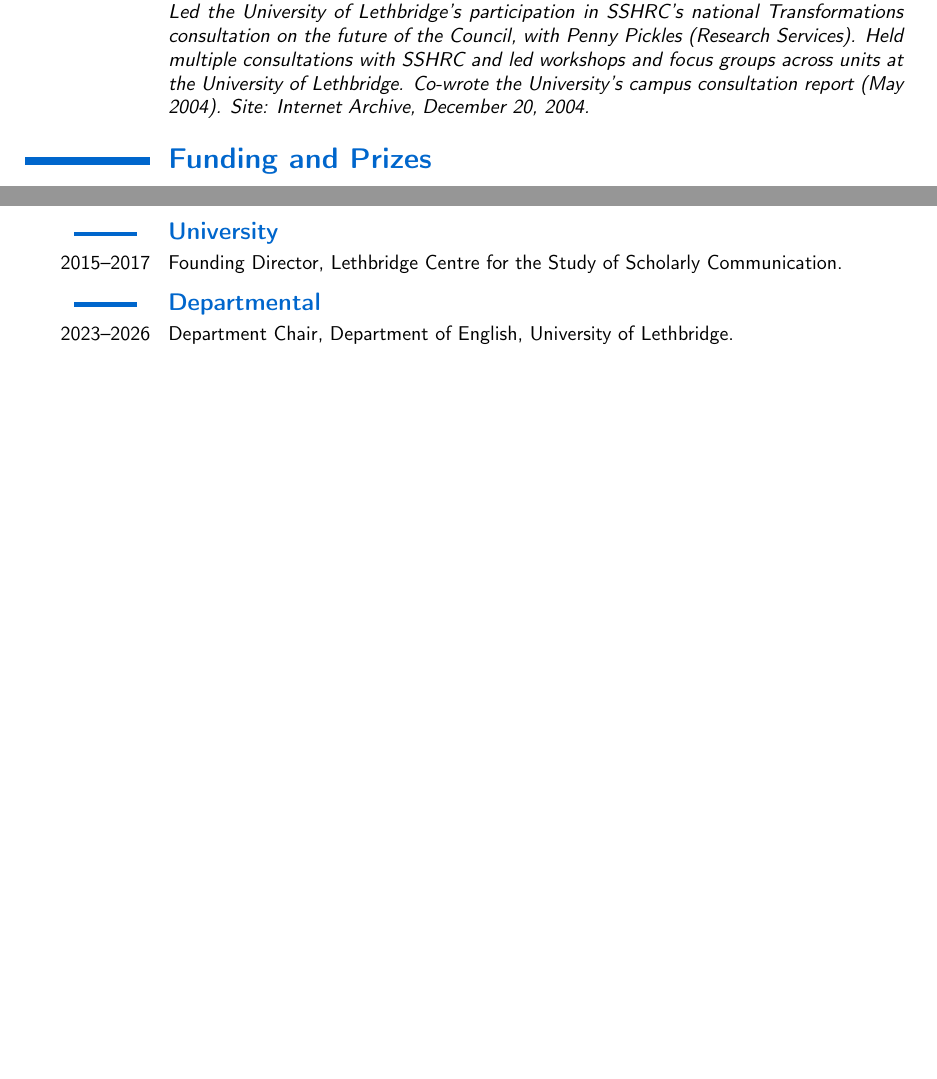
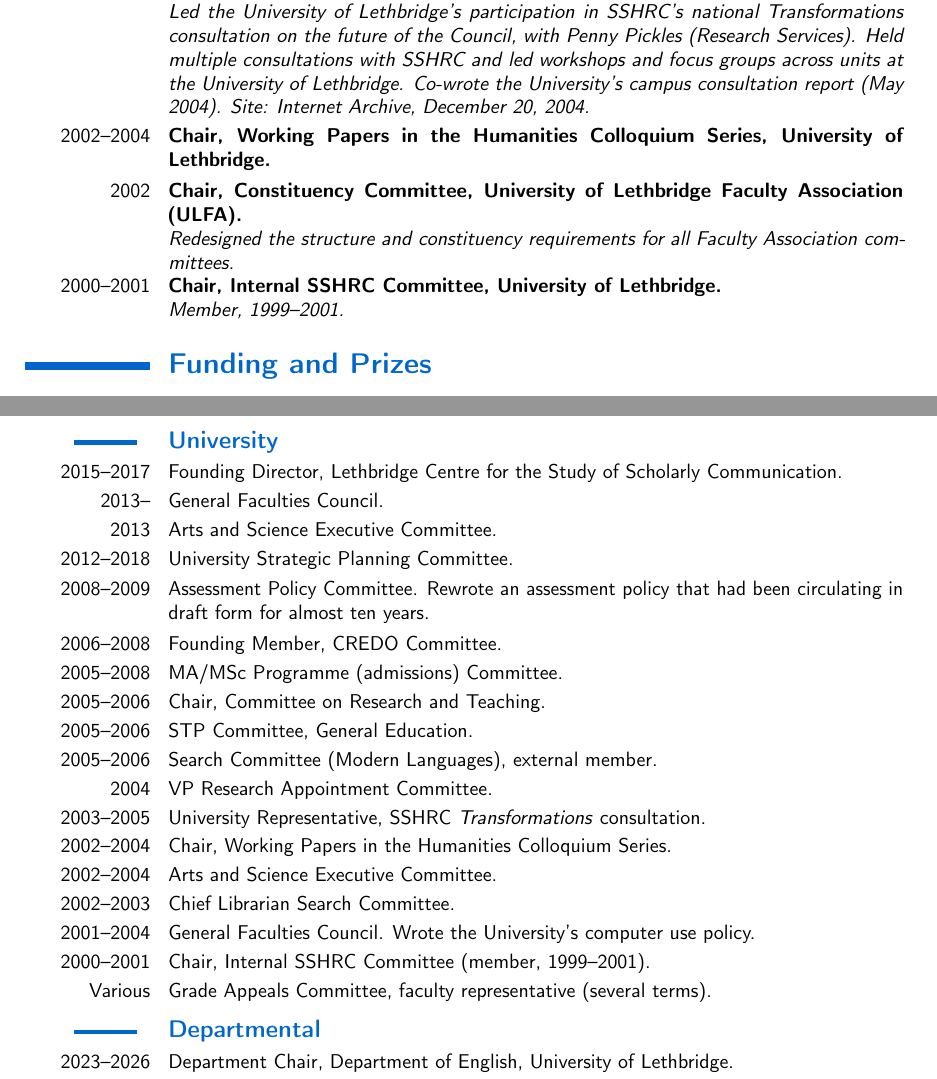
Before and after one commit to caedmon5/curriculum-vitae, a LaTeX CV (CV.tex): two parts of pages 5 and 42 of 51, joined at a grey line, cut so that both start at the same text, the shorter picture padded with empty space. Compiled offline with pdfLaTeX.

Commit message:
v8.5.0: add internal leadership from earlier CVs to Academic Leadership (Committee on Research and Teaching, Working Papers in the Humanities series, ULFA Constituency Committee, Internal SSHRC Committee chairs) and University committee service to Service; add Federation General Assembly, DRH mentoring and CAUT Chief Negotiators' Forum

```diff
--- a/CV.tex
+++ b/CV.tex
@@ -506,12 +506,44 @@
   {\textit{Proposed a programme of pre-competition grants and peer-based grant-writing workshops after the SSHRC Transformations consultation showed how hard SSHRC competitions were for new and small-university researchers in the Humanities and Social Sciences. Research Services founded the committee on this recommendation. Its work led to CREDO, the University of Lethbridge’s internal seed-grant programme for Humanities and Social Sciences researchers, funded at \$150,000 a year by the central administration.}}
 
 \cventry
+  {2005--2006}
+  {Chair}
+  {Committee on Research and Teaching}
+  {University of Lethbridge}
+  {}
+  {}
+
+\cventry
   {2003--2005}
   {University Representative}
   {SSHRC \textit{Transformations} consultation}
   {University of Lethbridge / Social Sciences and Humanities Research Council (SSHRC)}
   {}
   {\textit{Led the University of Lethbridge’s participation in SSHRC's national Transformations consultation on the future of the Council, with Penny Pickles (Research Services). Held multiple consultations with SSHRC and led workshops and focus groups across units at the University of Lethbridge. Co-wrote the University’s campus consultation report (May 2004). Site: \href{http://web.archive.org/web/20041220081230/http://www.uleth.ca:80/transformations/}{Internet Archive, December 20, 2004}.}}
+
+\cventry
+  {2002--2004}
+  {Chair}
+  {Working Papers in the Humanities Colloquium Series}
+  {University of Lethbridge}
+  {}
+  {}
+
+\cventry
+  {2002}
+  {Chair}
+  {Constituency Committee}
+  {University of Lethbridge Faculty Association (ULFA)}
+  {}
+  {\textit{Redesigned the structure and constituency requirements for all Faculty Association committees.}}
+
+\cventry
+  {2000--2001}
+  {Chair}
+  {Internal SSHRC Committee}
+  {University of Lethbridge}
+  {}
+  {\textit{Member, 1999--2001.}}
 \endgroup
 
 \section{\textbf{Funding and Prizes}}
@@ -1736,7 +1771,25 @@
 \cvitem{2015--2018}{Chief Spokesperson, Handbook, ULFA.}
+\cvitem{2002}{Chair, Constituency Committee, University of Lethbridge Faculty Association (ULFA).}
 
 \subsection*{\textbf{University}}
 \cvitem{2015--2017}{Founding Director, Lethbridge Centre for the Study of Scholarly Communication.}
+\cvitem{2013--}{General Faculties Council.}
+\cvitem{2013}{Arts and Science Executive Committee.}
+\cvitem{2012--2018}{University Strategic Planning Committee.}
+\cvitem{2008--2009}{Assessment Policy Committee. Rewrote an assessment policy that had been circulating in draft form for almost ten years.}
+\cvitem{2006--2008}{Founding Member, CREDO Committee.}
+\cvitem{2005--2008}{MA/MSc Programme (admissions) Committee.}
+\cvitem{2005--2006}{Chair, Committee on Research and Teaching.}
+\cvitem{2005--2006}{STP Committee, General Education.}
+\cvitem{2005--2006}{Search Committee (Modern Languages), external member.}
+\cvitem{2004}{VP Research Appointment Committee.}
+\cvitem{2003--2005}{University Representative, SSHRC \textit{Transformations} consultation.}
+\cvitem{2002--2004}{Chair, Working Papers in the Humanities Colloquium Series.}
+\cvitem{2002--2004}{Arts and Science Executive Committee.}
+\cvitem{2002--2003}{Chief Librarian Search Committee.}
+\cvitem{2001--2004}{General Faculties Council. Wrote the University’s computer use policy.}
+\cvitem{2000--2001}{Chair, Internal SSHRC Committee (member, 1999--2001).}
+\cvitem{Various}{Grade Appeals Committee, faculty representative (several terms).}
 
 \subsection*{\textbf{Departmental}}
 \cvitem{2023--2026}{Department Chair, Department of English, University of Lethbridge.}
```
Also changed, not shown: CV.pdf, CV.tex (3 more changed lines).
